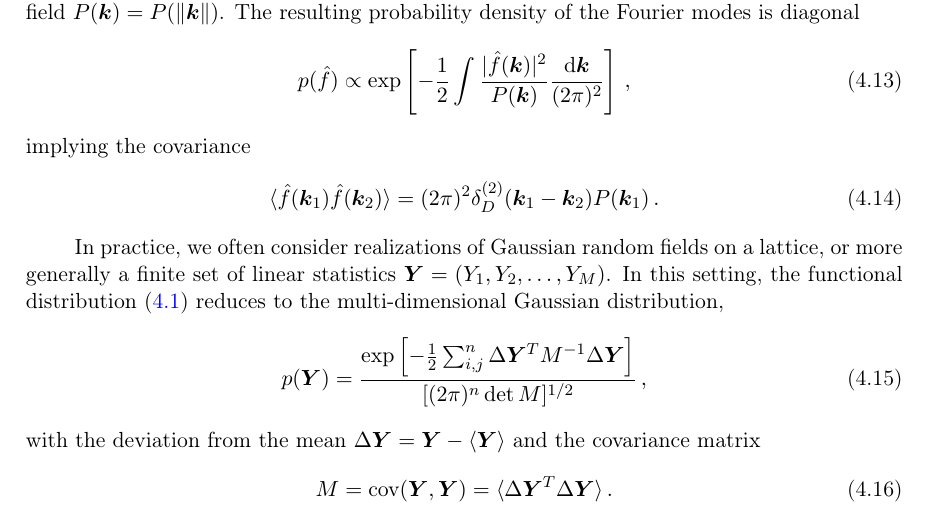
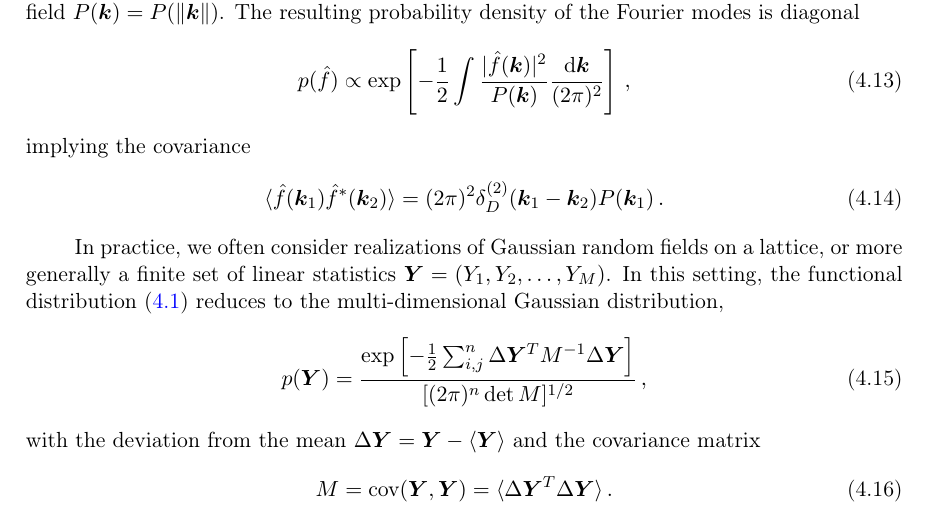
Before and after one commit to jfeldbrugge/Caustic-Skeleton-2D, a LaTeX document (2D Caustic Skeleton II.tex): part of page 19 of 50, cut so that both start at the same text. Compiled offline with pdfLaTeX.

Commit message:
small typo

```diff
--- a/2D Caustic Skeleton II.tex
+++ b/2D Caustic Skeleton II.tex
@@ -571,7 +571,7 @@ p(\hat{f}) \propto \exp\left[ -\frac{1}{2} \int \frac{|\hat{f}(\bm{k})|^2}{P(\bm
 \end{align}
 implying the covariance
 \begin{align}
-\langle \hat{f}(\bm{k}_1)\hat{f}(\bm{k}_2) \rangle = (2\pi)^2 \delta_D^{(2)}(\bm{k}_1-\bm{k}_2) P(\bm{k}_1)\,.
+\langle \hat{f}(\bm{k}_1)\hat{f}^*(\bm{k}_2) \rangle = (2\pi)^2 \delta_D^{(2)}(\bm{k}_1-\bm{k}_2) P(\bm{k}_1)\,.
 \end{align}
 
 %\begin{framed}
```
